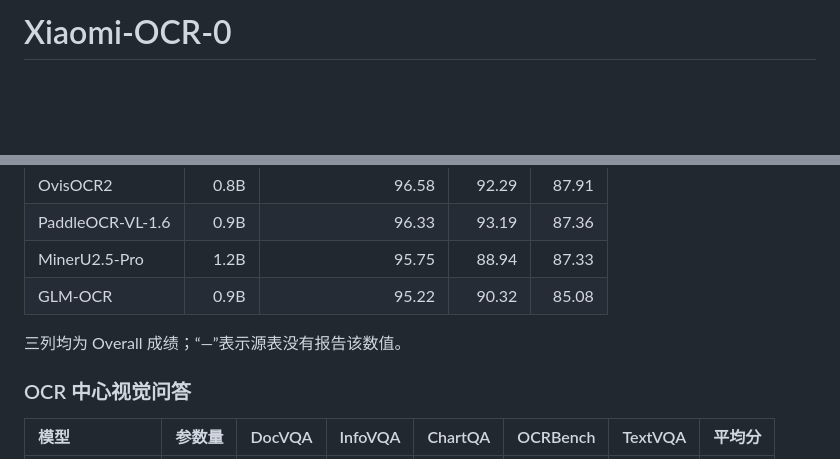
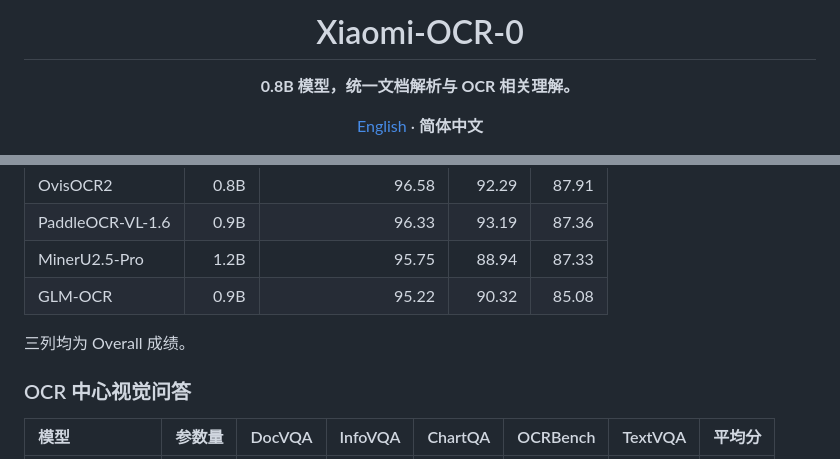
Before and after one commit to SeerRay-Lab/Xiaomi-OCR-0, a Markdown page: README_zh.md, 2 parts joined by grey strips. GitHub-like rendering; blank space fills up the shorter version.

```diff
--- a/README_zh.md
+++ b/README_zh.md
@@ -1,3 +1,5 @@
-# Xiaomi-OCR-0
-
+<div align="center">
+<h1 align="center">Xiaomi-OCR-0</h1>
+<p><b>0.8B 模型，统一文档解析与 OCR 相关理解。</b></p>
+<p><a href="README.md">English</a> · <b>简体中文</b></p>
 <p>
@@ -113,7 +116,7 @@ python3 demo/server.py --port 8787
 | MinerU2.5-Pro | 1.2B | 95.75 | 88.94 | 87.33 |
 | GLM-OCR | 0.9B | 95.22 | 90.32 | 85.08 |
 
-三列均为 Overall 成绩；“—”表示源表没有报告该数值。
+三列均为 Overall 成绩。
 
 ### OCR 中心视觉问答
 
```
Also changed, not shown: other parts of README_zh.md (+4 -3 lines), README.md (+9 -6 lines).
